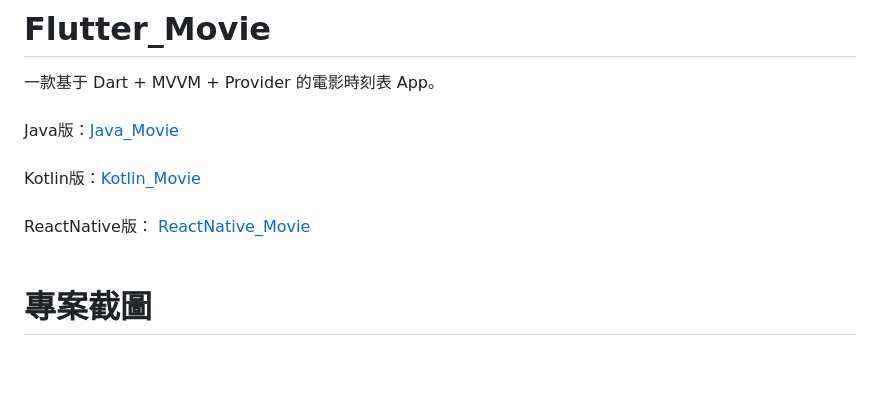
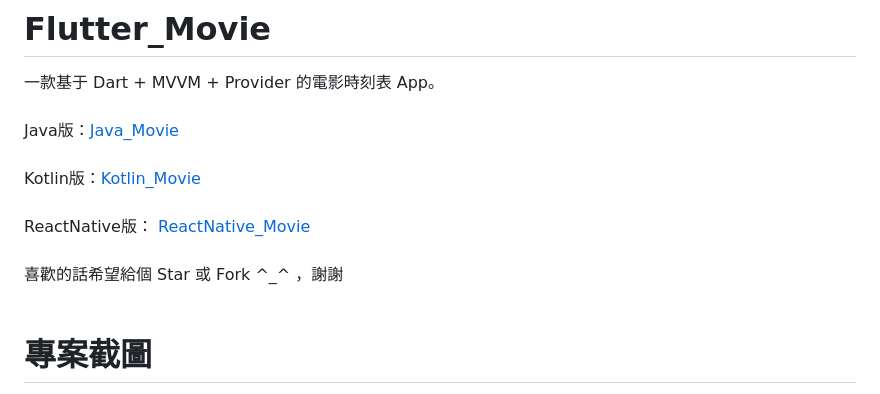
Before and after one commit to WeirenZhang/Flutter_Movie, a Markdown page: README.md, the part around the change. Drawn GitHub-style; blank space fills up the shorter version.

```diff
--- a/README.md
+++ b/README.md
@@ -3,6 +3,7 @@
 Java版：[Java_Movie](https://github.com/WeirenZhang/Java_Movie)<br /><br />
 Kotlin版：[Kotlin_Movie](https://github.com/WeirenZhang/Kotlin_Movie)<br /><br />
 ReactNative版： [ReactNative_Movie](https://github.com/WeirenZhang/ReactNative_Movie)<br /><br />
+喜歡的話希望給個 Star 或 Fork ^_^ ，謝謝<br /><br />
 
 # 專案截圖
 
```
